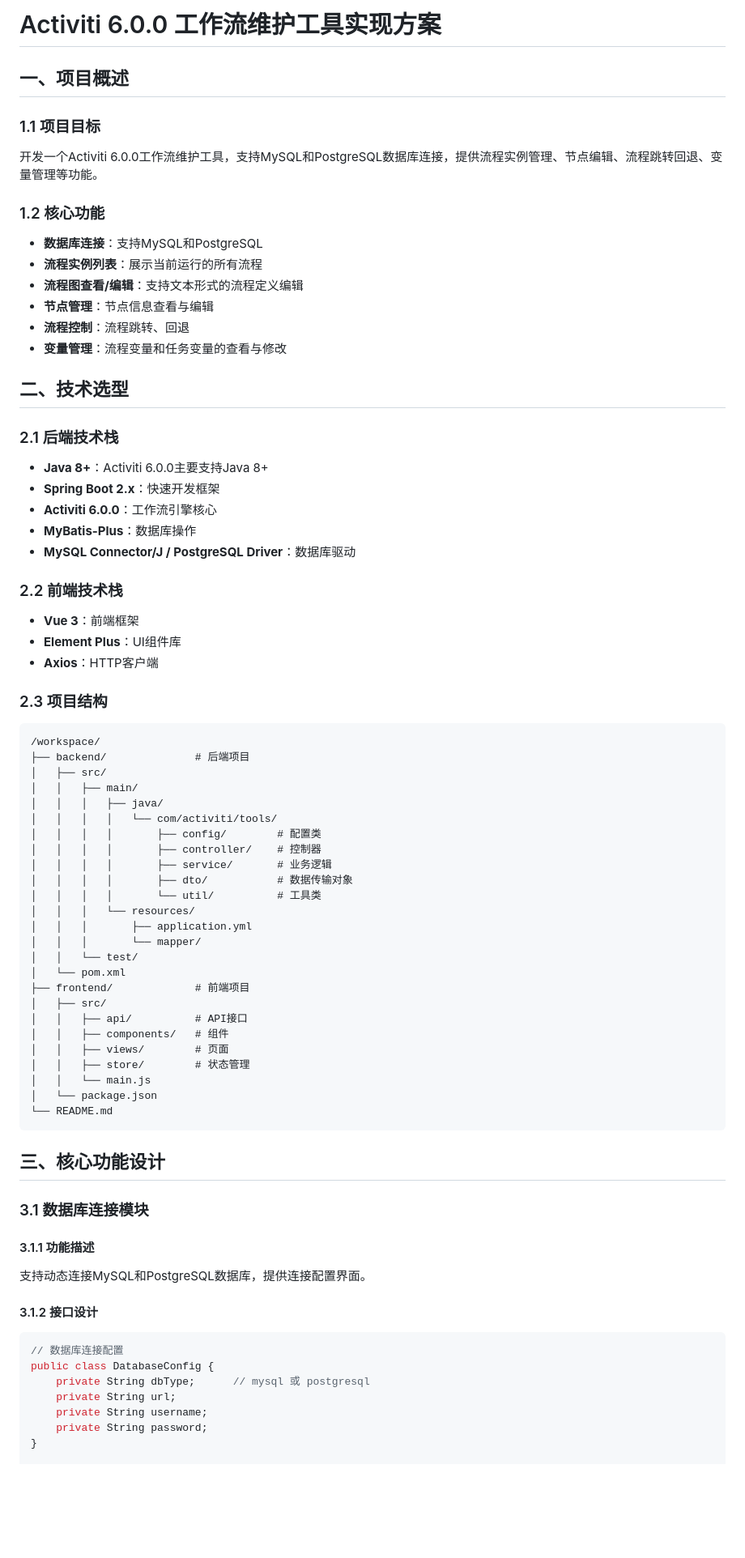
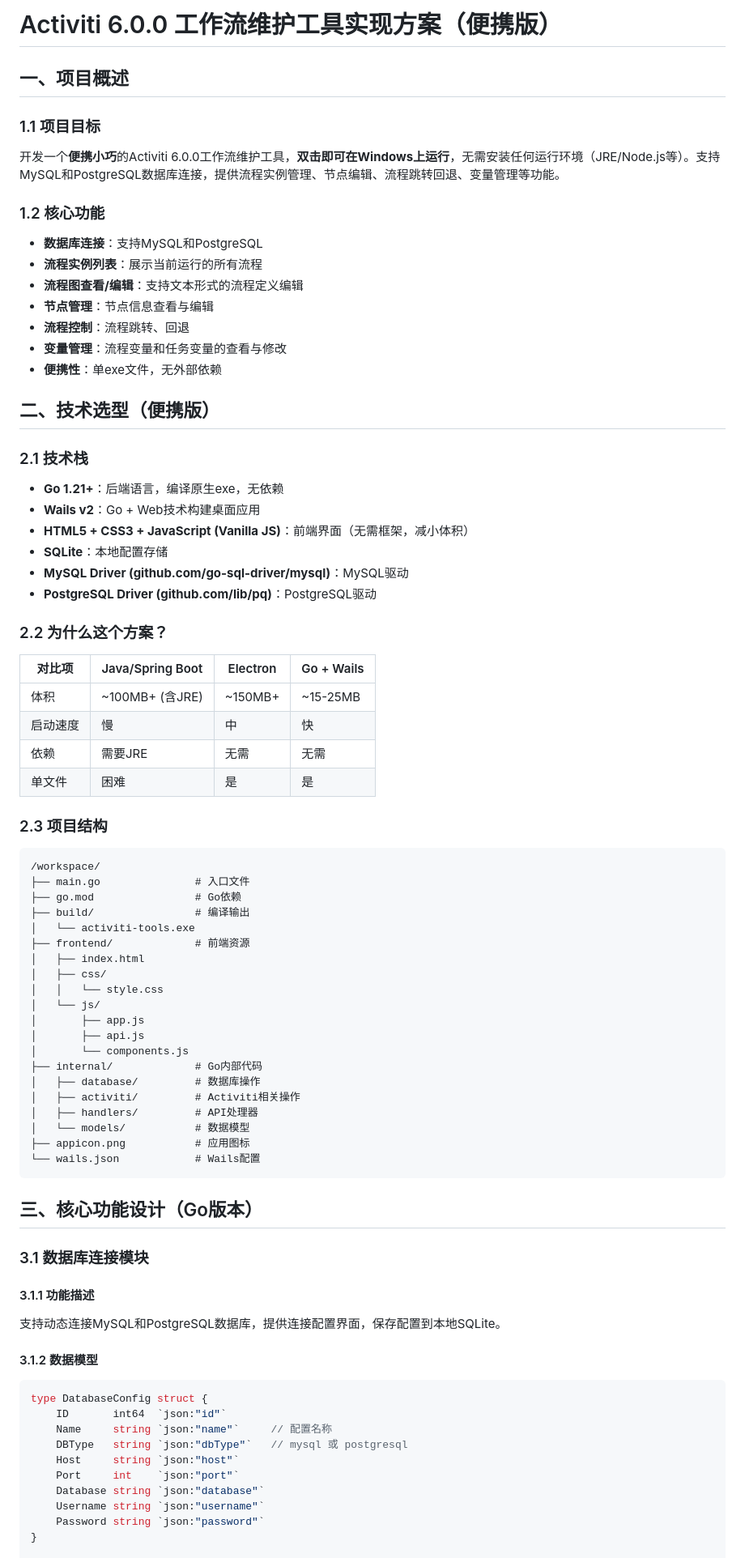
Before and after one commit to nyoungo/activiti_tools, a Markdown page: IMPLEMENTATION_PLAN.md, the part around one of its changes. Shown at 81% size. Rendered like a GitHub page; blank space fills up the shorter version.

Commit message:
feat: 设计 Activiti 6.0.0 维护工具
Co-authored-by: traeagent <traeagent@users.noreply.github.com>

````diff
--- a/IMPLEMENTATION_PLAN.md
+++ b/IMPLEMENTATION_PLAN.md
@@ -1,9 +1,9 @@
-# Activiti 6.0.0 工作流维护工具实现方案
+# Activiti 6.0.0 工作流维护工具实现方案（便携版）
 
 ## 一、项目概述
 
 ### 1.1 项目目标
-开发一个Activiti 6.0.0工作流维护工具，支持MySQL和PostgreSQL数据库连接，提供流程实例管理、节点编辑、流程跳转回退、变量管理等功能。
+开发一个**便携小巧**的Activiti 6.0.0工作流维护工具，**双击即可在Windows上运行**，无需安装任何运行环境（JRE/Node.js等）。支持MySQL和PostgreSQL数据库连接，提供流程实例管理、节点编辑、流程跳转回退、变量管理等功能。
 
 ### 1.2 核心功能
 - **数据库连接**：支持MySQL和PostgreSQL
@@ -12,64 +12,67 @@
 - **节点管理**：节点信息查看与编辑
 - **流程控制**：流程跳转、回退
 - **变量管理**：流程变量和任务变量的查看与修改
+- **便携性**：单exe文件，无外部依赖
 
-## 二、技术选型
+## 二、技术选型（便携版）
 
-### 2.1 后端技术栈
-- **Java 8+**：Activiti 6.0.0主要支持Java 8+
-- **Spring Boot 2.x**：快速开发框架
-- **Activiti 6.0.0**：工作流引擎核心
-- **MyBatis-Plus**：数据库操作
-- **MySQL Connector/J / PostgreSQL Driver**：数据库驱动
+### 2.1 技术栈
+- **Go 1.21+**：后端语言，编译原生exe，无依赖
+- **Wails v2**：Go + Web技术构建桌面应用
+- **HTML5 + CSS3 + JavaScript (Vanilla JS)**：前端界面（无需框架，减小体积）
+- **SQLite**：本地配置存储
+- **MySQL Driver (github.com/go-sql-driver/mysql)**：MySQL驱动
+- **PostgreSQL Driver (github.com/lib/pq)**：PostgreSQL驱动
 
-### 2.2 前端技术栈
-- **Vue 3**：前端框架
-- **Element Plus**：UI组件库
-- **Axios**：HTTP客户端
+### 2.2 为什么这个方案？
+| 对比项 | Java/Spring Boot | Electron | Go + Wails |
+|--------|------------------|----------|------------|
+| 体积 | ~100MB+ (含JRE) | ~150MB+ | ~15-25MB |
+| 启动速度 | 慢 | 中 | 快 |
+| 依赖 | 需要JRE | 无需 | 无需 |
+| 单文件 | 困难 | 是 | 是 |
 
 ### 2.3 项目结构
 ```
 /workspace/
-├── backend/              # 后端项目
-│   ├── src/
-│   │   ├── main/
-│   │   │   ├── java/
-│   │   │   │   └── com/activiti/tools/
-│   │   │   │       ├── config/        # 配置类
-│   │   │   │       ├── controller/    # 控制器
-│   │   │   │       ├── service/       # 业务逻辑
-│   │   │   │       ├── dto/           # 数据传输对象
-│   │   │   │       └── util/          # 工具类
-│   │   │   └── resources/
-│   │   │       ├── application.yml
-│   │   │       └── mapper/
-│   │   └── test/
-│   └── pom.xml
-├── frontend/             # 前端项目
-│   ├── src/
-│   │   ├── api/          # API接口
-│   │   ├── components/   # 组件
-│   │   ├── views/        # 页面
-│   │   ├── store/        # 状态管理
-│   │   └── main.js
-│   └── package.json
-└── README.md
+├── main.go               # 入口文件
+├── go.mod                # Go依赖
+├── build/                # 编译输出
+│   └── activiti-tools.exe
+├── frontend/             # 前端资源
+│   ├── index.html
+│   ├── css/
+│   │   └── style.css
+│   └── js/
+│       ├── app.js
+│       ├── api.js
+│       └── components.js
+├── internal/             # Go内部代码
+│   ├── database/         # 数据库操作
+│   ├── activiti/         # Activiti相关操作
+│   ├── handlers/         # API处理器
+│   └── models/           # 数据模型
+├── appicon.png           # 应用图标
+└── wails.json            # Wails配置
 ```
 
-## 三、核心功能设计
+## 三、核心功能设计（Go版本）
 
 ### 3.1 数据库连接模块
 
 #### 3.1.1 功能描述
-支持动态连接MySQL和PostgreSQL数据库，提供连接配置界面。
+支持动态连接MySQL和PostgreSQL数据库，提供连接配置界面，保存配置到本地SQLite。
 
-#### 3.1.2 接口设计
-```java
-// 数据库连接配置
-public class DatabaseConfig {
-    private String dbType;      // mysql 或 postgresql
-    private String url;
-    private String username;
-    private String password;
+#### 3.1.2 数据模型
+```go
+type DatabaseConfig struct {
+    ID       int64  `json:"id"`
+    Name     string `json:"name"`     // 配置名称
+    DBType   string `json:"dbType"`   // mysql 或 postgresql
+    Host     string `json:"host"`
+    Port     int    `json:"port"`
+    Database string `json:"database"`
+    Username string `json:"username"`
+    Password string `json:"password"`
 }
 
````
Also changed, not shown: other parts of IMPLEMENTATION_PLAN.md (+294 -140 lines).
